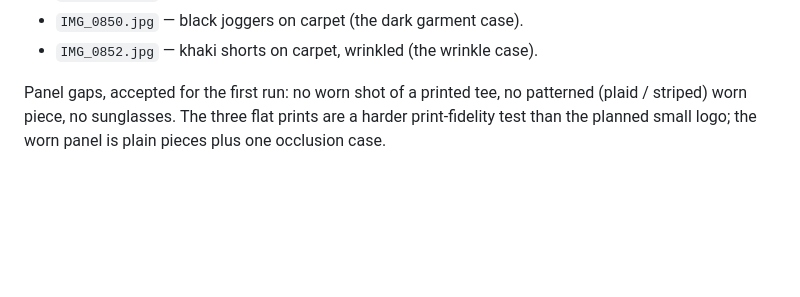
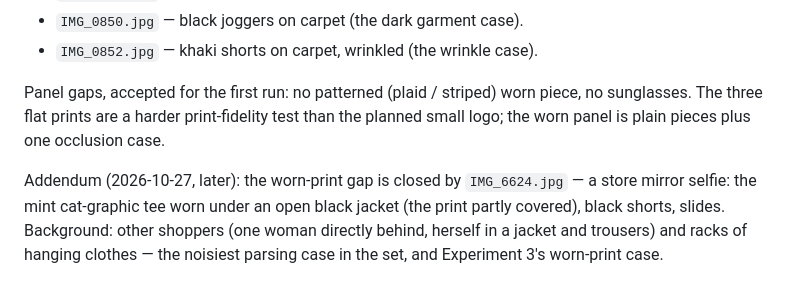
Before and after one commit to nachiketmparanjape/the-closet, a Markdown page: docs/proposals/IMAGE-PIPELINE-EXPERIMENTS.md, the part around the change. Drawn GitHub-style; blank space fills up the shorter version.

Commit message:
docs: IMG_6624 added to the experiment test set — worn printed tee + noisy store background

```diff
--- a/docs/proposals/IMAGE-PIPELINE-EXPERIMENTS.md
+++ b/docs/proposals/IMAGE-PIPELINE-EXPERIMENTS.md
@@ -180,9 +180,17 @@ Experiment 3's print panel:
 - `IMG_0852.jpg` — khaki shorts on carpet, wrinkled
   (the wrinkle case).
 
-Panel gaps, accepted for the first run: no worn shot
-of a printed tee, no patterned (plaid / striped) worn
-piece, no sunglasses. The three flat prints are a
-harder print-fidelity test than the planned small
-logo; the worn panel is plain pieces plus one
-occlusion case.
+Panel gaps, accepted for the first run: no patterned
+(plaid / striped) worn piece, no sunglasses. The
+three flat prints are a harder print-fidelity test
+than the planned small logo; the worn panel is plain
+pieces plus one occlusion case.
+
+Addendum (2026-10-27, later): the worn-print gap is
+closed by `IMG_6624.jpg` — a store mirror selfie: the
+mint cat-graphic tee worn under an open black jacket
+(the print partly covered), black shorts, slides.
+Background: other shoppers (one woman directly
+behind, herself in a jacket and trousers) and racks
+of hanging clothes — the noisiest parsing case in
+the set, and Experiment 3's worn-print case.
```
